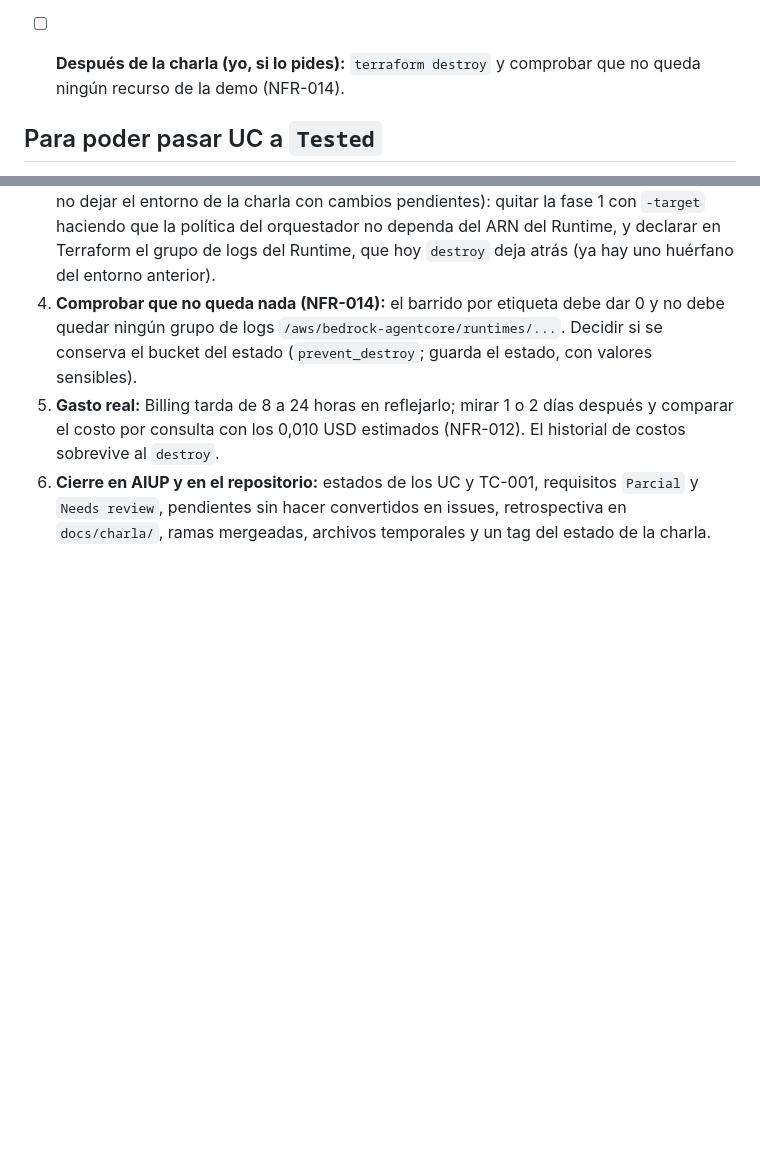
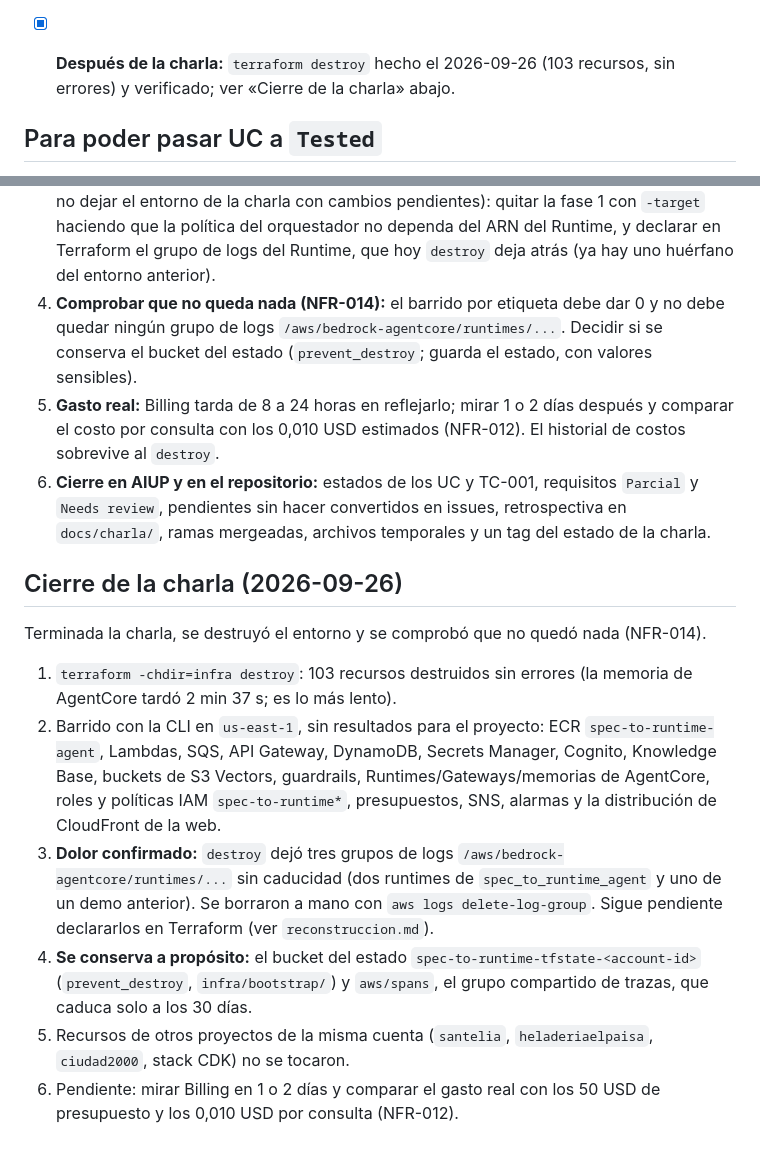
Before and after one commit to mauc-agentic/spec-to-runtime-aws, a Markdown page: docs/charla/checklist-cierre.md, 2 parts joined by grey strips. Drawn GitHub-style; blank space fills up the shorter version.

Commit message:
Cierre de la charla: destroy verificado y documentado (#39)
## Resumen
- Marca como hecho el `terraform destroy` posterior a la charla en
`docs/charla/checklist-cierre.md`.
- Añade la sección «Cierre de la charla (2026-09-26)»: 103 recursos
destruidos, barrido de verificación en `us-east-1` (NFR-014), los tres
grupos de logs de AgentCore que `destroy` dejó y se borraron a mano, y
lo que se conserva a propósito (bucket del estado y `aws/spans`).
- Solo documentación; no cambia código ni infraestructura.

## Pendiente
- Revisar Billing en 1 o 2 días y comparar con el presupuesto (NFR-012).

🤖 Generated with [Claude Code](https://claude.com/claude-code)

Co-authored-by: Claude Sonnet 5 <noreply@anthropic.com>

```diff
--- a/docs/charla/checklist-cierre.md
+++ b/docs/charla/checklist-cierre.md
@@ -33,7 +33,7 @@ Actualizado el 2026-09-24. `[x]` hecho y verificado; `[ ]` pendiente. **Quién**
 - [ ] **Tú, al empezar la charla: abrir el registro.** Está **cerrado** (`registration_open: false`). Comandos en «Operación durante el evento» de `infraestructura-base.md`; ciérralo al terminar. El código del evento se lee del secreto y no se escribe en ningún documento.
 - [ ] **5 minutos antes de la charla (tú o yo):** `PYTHONPATH=src uv run python scripts/warmup.py`. Calienta el contenedor (en frío la primera pregunta tarda ~15 s), borra sus cuentas temporales y vacía los datos de ensayo, y **no toca el registro** (a diferencia de `smoke_test.py`, que lo cierra). Solo vacía si no hay preguntas reales guardadas. Verificado el 2026-09-24: 24 s calentando y hasta ~2 minutos con el vaciado; con una pregunta real simulada avisa y no borra nada.
 - [ ] **Tú:** decidir si el entorno se destruye esta noche (y se reconstruye para el ensayo) o se deja hasta después de la charla; ver `agentcore-gateway.md` para el orden de reconstrucción.
-- [ ] **Después de la charla (yo, si lo pides):** `terraform destroy` y comprobar que no queda ningún recurso de la demo (NFR-014).
+- [x] **Después de la charla:** `terraform destroy` hecho el 2026-09-26 (103 recursos, sin errores) y verificado; ver «Cierre de la charla» abajo.
 
 ## Para poder pasar UC a `Tested`
 
@@ -76,3 +76,14 @@ Orden acordado: primero la prueba de reconstrucción desde cero, después destru
 4. **Comprobar que no queda nada (NFR-014):** el barrido por etiqueta debe dar 0 y no debe quedar ningún grupo de logs `/aws/bedrock-agentcore/runtimes/...`. Decidir si se conserva el bucket del estado (`prevent_destroy`; guarda el estado, con valores sensibles).
 5. **Gasto real:** Billing tarda de 8 a 24 horas en reflejarlo; mirar 1 o 2 días después y comparar el costo por consulta con los 0,010 USD estimados (NFR-012). El historial de costos sobrevive al `destroy`.
 6. **Cierre en AIUP y en el repositorio:** estados de los UC y TC-001, requisitos `Parcial` y `Needs review`, pendientes sin hacer convertidos en issues, retrospectiva en `docs/charla/`, ramas mergeadas, archivos temporales y un tag del estado de la charla.
+
+## Cierre de la charla (2026-09-26)
+
+Terminada la charla, se destruyó el entorno y se comprobó que no quedó nada (NFR-014).
+
+1. `terraform -chdir=infra destroy`: 103 recursos destruidos sin errores (la memoria de AgentCore tardó 2 min 37 s; es lo más lento).
+2. Barrido con la CLI en `us-east-1`, sin resultados para el proyecto: ECR `spec-to-runtime-agent`, Lambdas, SQS, API Gateway, DynamoDB, Secrets Manager, Cognito, Knowledge Base, buckets de S3 Vectors, guardrails, Runtimes/Gateways/memorias de AgentCore, roles y políticas IAM `spec-to-runtime*`, presupuestos, SNS, alarmas y la distribución de CloudFront de la web.
+3. **Dolor confirmado:** `destroy` dejó tres grupos de logs `/aws/bedrock-agentcore/runtimes/...` sin caducidad (dos runtimes de `spec_to_runtime_agent` y uno de un demo anterior). Se borraron a mano con `aws logs delete-log-group`. Sigue pendiente declararlos en Terraform (ver `reconstruccion.md`).
+4. **Se conserva a propósito:** el bucket del estado `spec-to-runtime-tfstate-<account-id>` (`prevent_destroy`, `infra/bootstrap/`) y `aws/spans`, el grupo compartido de trazas, que caduca solo a los 30 días.
+5. Recursos de otros proyectos de la misma cuenta (`santelia`, `heladeriaelpaisa`, `ciudad2000`, stack CDK) no se tocaron.
+6. Pendiente: mirar Billing en 1 o 2 días y comparar el gasto real con los 50 USD de presupuesto y los 0,010 USD por consulta (NFR-012).
```
